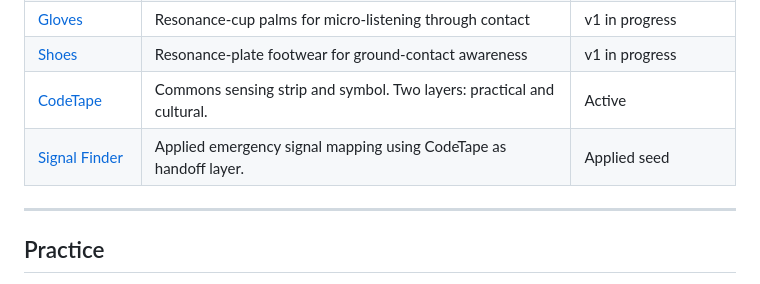
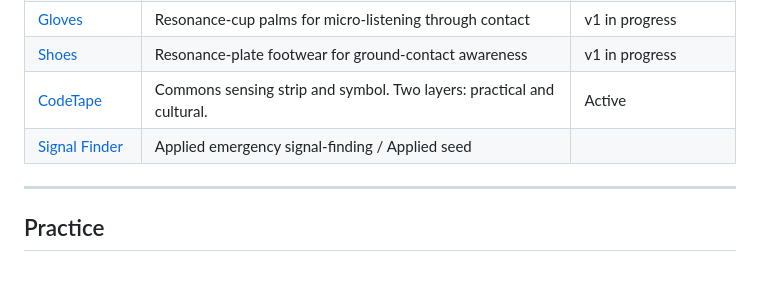
Before and after one commit to Jacobo-DM/mythgear-commons-v2, a Markdown page: README.md, the part around the change. Drawn GitHub-style.

```diff
--- a/README.md
+++ b/README.md
@@ -35,7 +35,7 @@ If a tool removes agency, it does not belong here.
 | [Gloves](gloves/) | Resonance-cup palms for micro-listening through contact | v1 in progress |
 | [Shoes](shoes/) | Resonance-plate footwear for ground-contact awareness | v1 in progress |
 | [CodeTape](code-tape/) | Commons sensing strip and symbol. Two layers: practical and cultural. | Active |
-| [Signal Finder](https://jacobo-dm.github.io/signal-finder-codetape/) | Applied emergency signal mapping using CodeTape as handoff layer. | Applied seed |
+| [Signal Finder](https://jacobo-dm.github.io/Forge/modules/signal-finder.html) | Applied emergency signal-finding / Applied seed |
 
 ---
 
```
